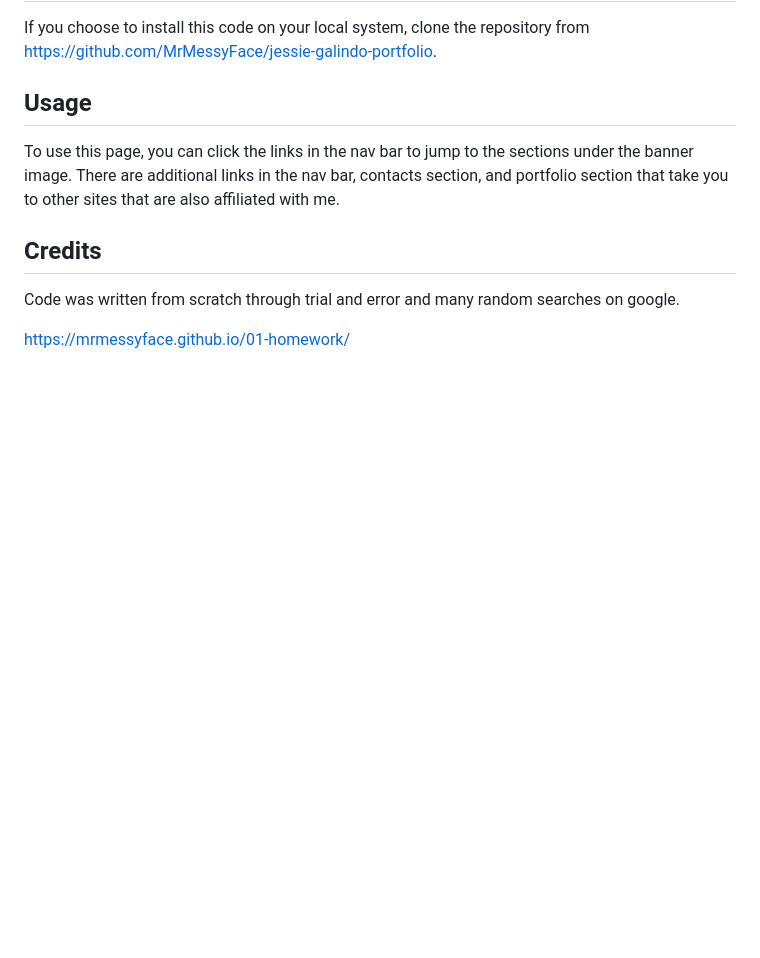
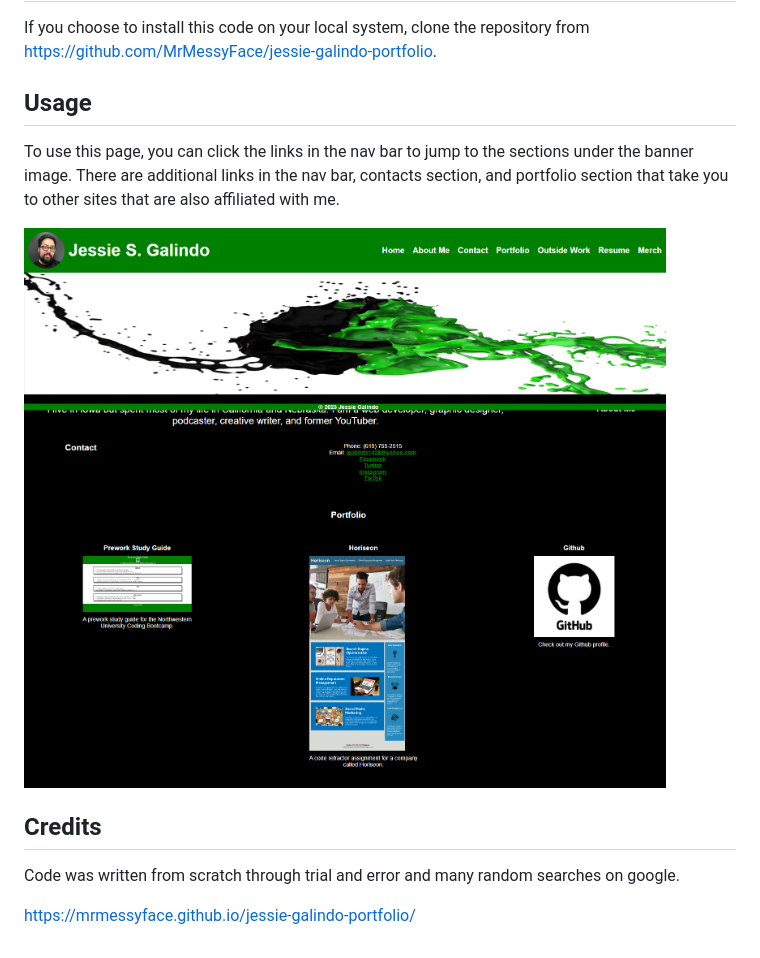
Before and after one commit to MrMessyFace/jessie-galindo-basic-portfolio, a Markdown page: README.md, the part around the change. GitHub-like rendering; pictures changed too: assets/images/mrmessyface.github.io_jessie-galindo-portfolio_.png (added); blank space fills up the shorter version.

```diff
--- a/README.md
+++ b/README.md
@@ -12,10 +12,10 @@ If you choose to install this code on your local system, clone the repository fr
 
 To use this page, you can click the links in the nav bar to jump to the sections under the banner image. There are additional links in the nav bar, contacts section, and portfolio section that take you to other sites that are also affiliated with me.
 
-<!-- ![Screenshot](assets/images/mrmessyface.github.io_01-homework_.png) -->
+![Screenshot](assets/images/mrmessyface.github.io_jessie-galindo-portfolio_.png)
 
 ## Credits
 
 Code was written from scratch through trial and error and many random searches on google.
 
-https://mrmessyface.github.io/01-homework/
+https://mrmessyface.github.io/jessie-galindo-portfolio/
```
